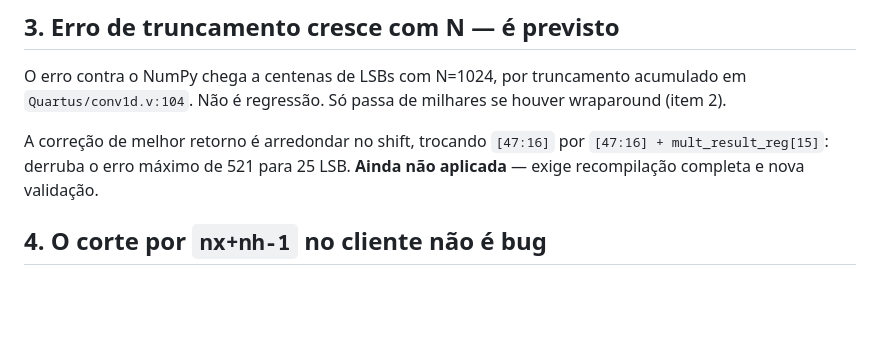
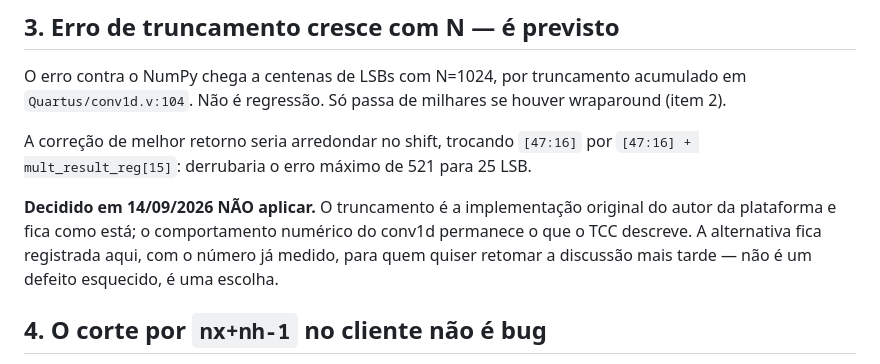
Before and after one commit to nicassiosantos/morphe, a Markdown page: RESSALVAS.md, the part around the change. GitHub-like rendering; blank space fills up the shorter version.

Commit message:
docs: manter a truncacao do autor no conv1d, por decisao
O arredondamento no shift derrubaria o erro maximo de 521 para 25 LSB, mas
o Antonio decidiu em 14/09 nao alterar a implementacao original do Carlos.
O RESSALVAS item 3 passa a registrar isso como escolha, e nao como correcao
pendente -- a diferenca importa para quem ler depois, inclusive o autor.

O numero medido fica anotado para quem quiser retomar a discussao.

Co-Authored-By: Claude Opus 5 <noreply@anthropic.com>
Claude-Session: https://claude.ai/code/session_016w18tsMbhpm2QrPYEiq6YC

```diff
--- a/RESSALVAS.md
+++ b/RESSALVAS.md
@@ -46,9 +46,14 @@ O erro contra o NumPy chega a centenas de LSBs com N=1024, por truncamento
 acumulado em `Quartus/conv1d.v:104`. Não é regressão. Só passa de milhares se
 houver wraparound (item 2).
 
-A correção de melhor retorno é arredondar no shift, trocando `[47:16]` por
-`[47:16] + mult_result_reg[15]`: derruba o erro máximo de 521 para 25 LSB.
-**Ainda não aplicada** — exige recompilação completa e nova validação.
+A correção de melhor retorno seria arredondar no shift, trocando `[47:16]` por
+`[47:16] + mult_result_reg[15]`: derrubaria o erro máximo de 521 para 25 LSB.
+
+**Decidido em 14/09/2026 NÃO aplicar.** O truncamento é a implementação original do
+autor da plataforma e fica como está; o comportamento numérico do conv1d permanece o
+que o TCC descreve. A alternativa fica registrada aqui, com o número já medido, para
+quem quiser retomar a discussão mais tarde — não é um defeito esquecido, é uma
+escolha.
 
 ## 4. O corte por `nx+nh-1` no cliente não é bug
 
```
